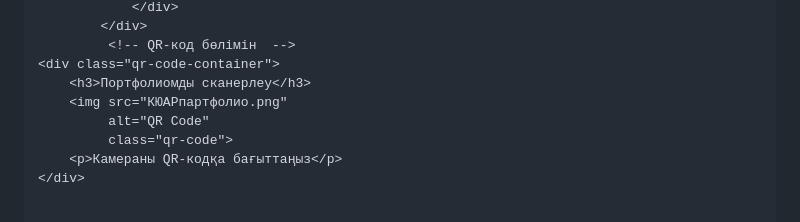
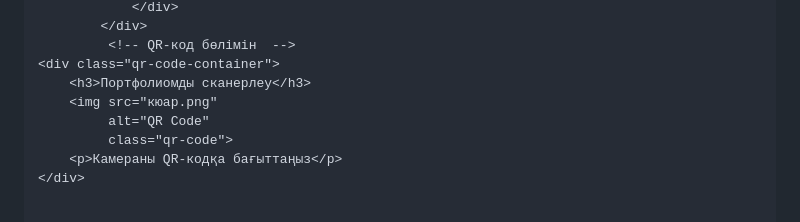
Before and after one commit to JuldyzKai/red, a Markdown page: README.md, the part around the change. GitHub-like rendering.

```diff
--- a/README.md
+++ b/README.md
@@ -976,7 +976,7 @@
              <!-- QR-код бөлімін  -->
     <div class="qr-code-container">
         <h3>Портфолиомды сканерлеу</h3>
-        <img src="КЮАРпартфолио.png"
+        <img src="кюар.png"
              alt="QR Code"
              class="qr-code">
         <p>Камераны QR-кодқа бағыттаңыз</p>
```
